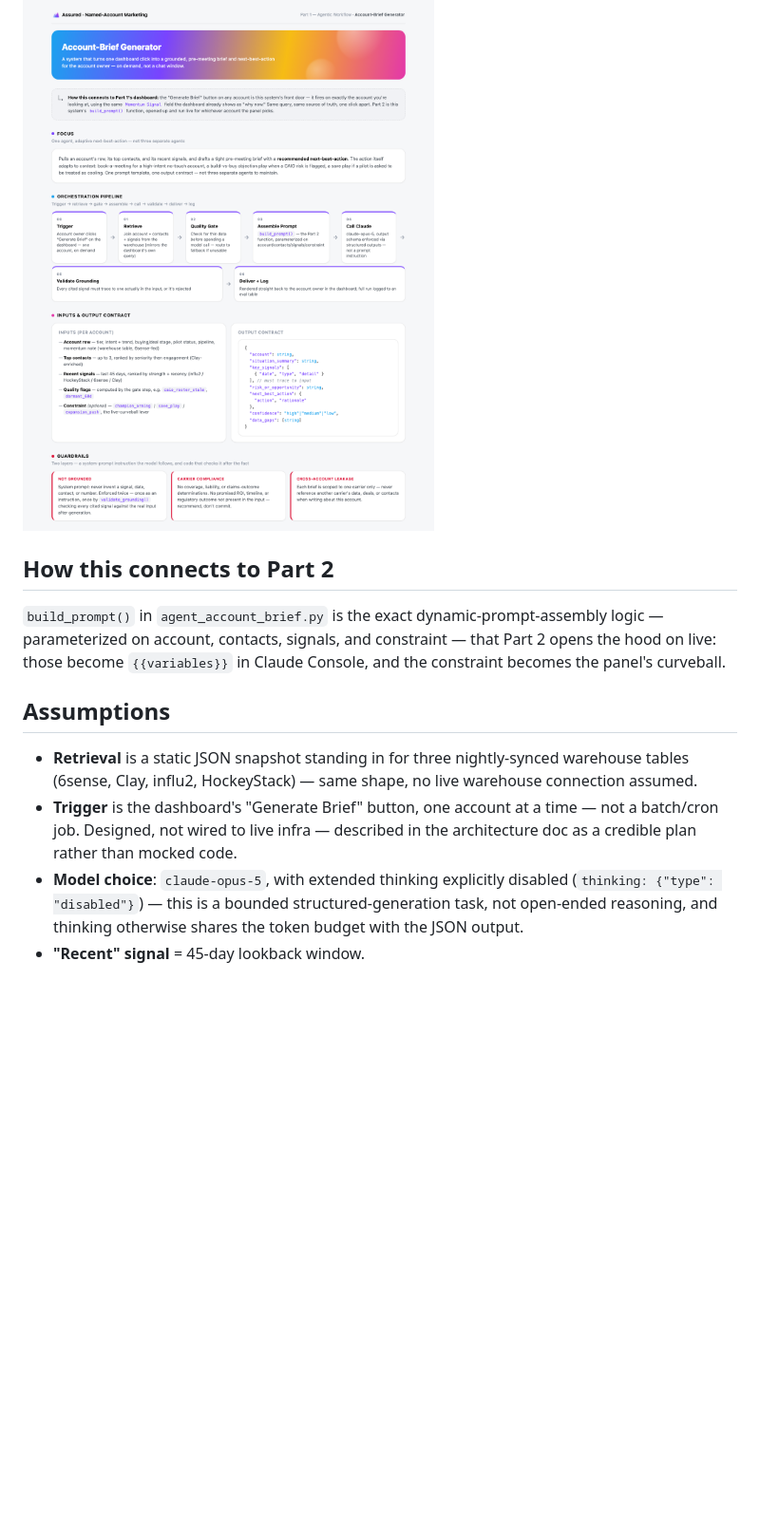
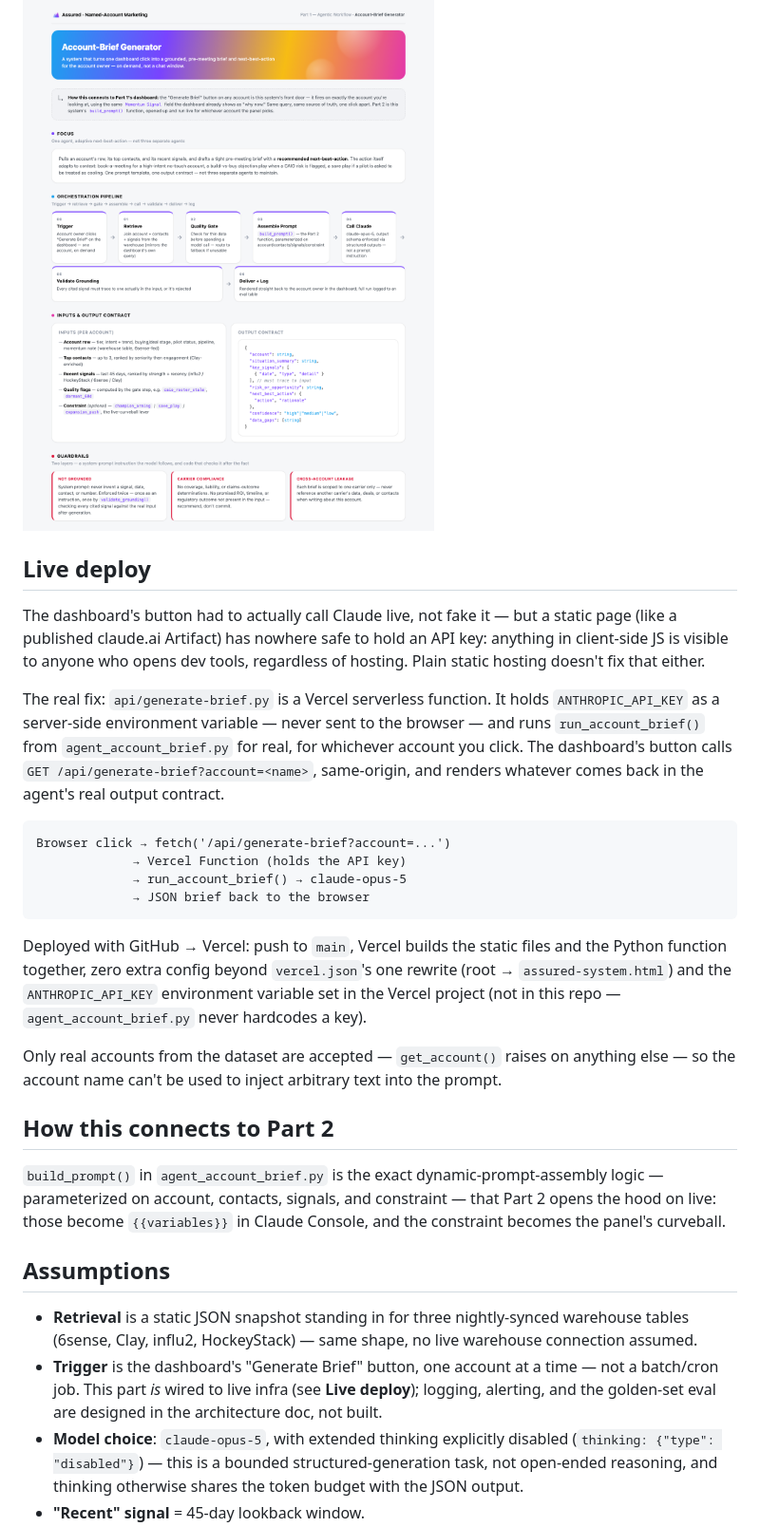
Before and after one commit to kellyjavanmardi/assured-named-account-system, a Markdown page: README.md, the part around one of its changes. Shown at 95% size. GitHub-like rendering; blank space fills up the shorter version.

````diff
--- a/README.md
+++ b/README.md
@@ -79,6 +83,23 @@ By default this generates a real brief for Progressive under the `champion_armin
 
 ![Agent architecture](screenshots/agent-architecture.png)
 
+## Live deploy
+
+The dashboard's button had to actually call Claude live, not fake it — but a static page (like a published claude.ai Artifact) has nowhere safe to hold an API key: anything in client-side JS is visible to anyone who opens dev tools, regardless of hosting. Plain static hosting doesn't fix that either.
+
+The real fix: `api/generate-brief.py` is a Vercel serverless function. It holds `ANTHROPIC_API_KEY` as a server-side environment variable — never sent to the browser — and runs `run_account_brief()` from `agent_account_brief.py` for real, for whichever account you click. The dashboard's button calls `GET /api/generate-brief?account=<name>`, same-origin, and renders whatever comes back in the agent's real output contract.
+
+```
+Browser click → fetch('/api/generate-brief?account=...')
+             → Vercel Function (holds the API key)
+             → run_account_brief() → claude-opus-5
+             → JSON brief back to the browser
+```
+
+Deployed with GitHub → Vercel: push to `main`, Vercel builds the static files and the Python function together, zero extra config beyond `vercel.json`'s one rewrite (root → `assured-system.html`) and the `ANTHROPIC_API_KEY` environment variable set in the Vercel project (not in this repo — `agent_account_brief.py` never hardcodes a key).
+
+Only real accounts from the dataset are accepted — `get_account()` raises on anything else — so the account name can't be used to inject arbitrary text into the prompt.
+
 ## How this connects to Part 2
 
 `build_prompt()` in `agent_account_brief.py` is the exact dynamic-prompt-assembly logic — parameterized on account, contacts, signals, and constraint — that Part 2 opens the hood on live: those become `{{variables}}` in Claude Console, and the constraint becomes the panel's curveball.
@@ -86,7 +107,7 @@ By default this generates a real brief for Progressive under the `champion_armin
 ## Assumptions
 
 - **Retrieval** is a static JSON snapshot standing in for three nightly-synced warehouse tables (6sense, Clay, influ2, HockeyStack) — same shape, no live warehouse connection assumed.
-- **Trigger** is the dashboard's "Generate Brief" button, one account at a time — not a batch/cron job. Designed, not wired to live infra — described in the architecture doc as a credible plan rather than mocked code.
+- **Trigger** is the dashboard's "Generate Brief" button, one account at a time — not a batch/cron job. This part *is* wired to live infra (see **Live deploy**); logging, alerting, and the golden-set eval are designed in the architecture doc, not built.
 - **Model choice**: `claude-opus-5`, with extended thinking explicitly disabled (`thinking: {"type": "disabled"}`) — this is a bounded structured-generation task, not open-ended reasoning, and thinking otherwise shares the token budget with the JSON output.
 - **"Recent" signal** = 45-day lookback window.
 - **"Top contacts"** = ranked by seniority (C-Suite → Director) then by engagement, capped at 3.
````
Also changed, not shown: other parts of README.md (+7 -3 lines), screenshots/dashboard.png, 6 other files.
